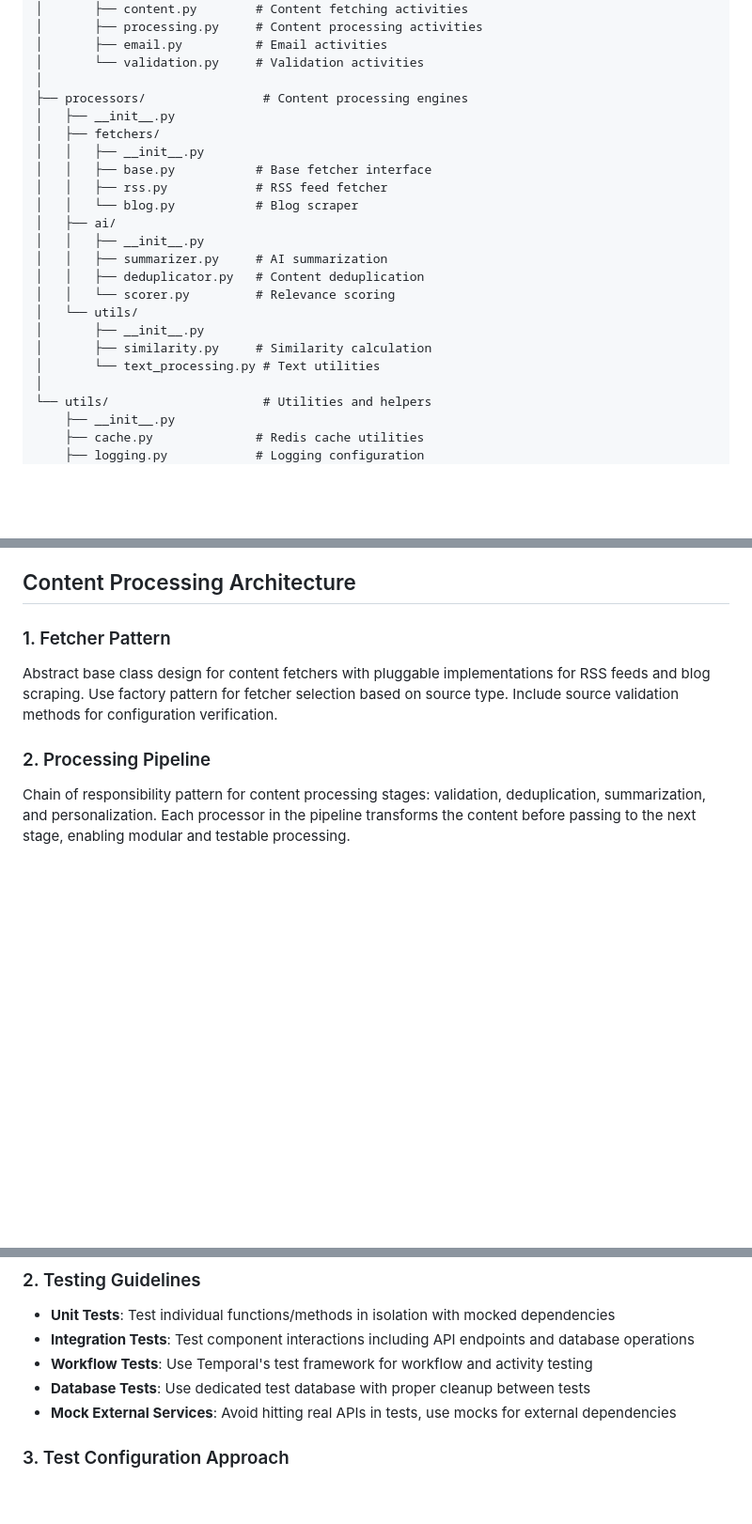
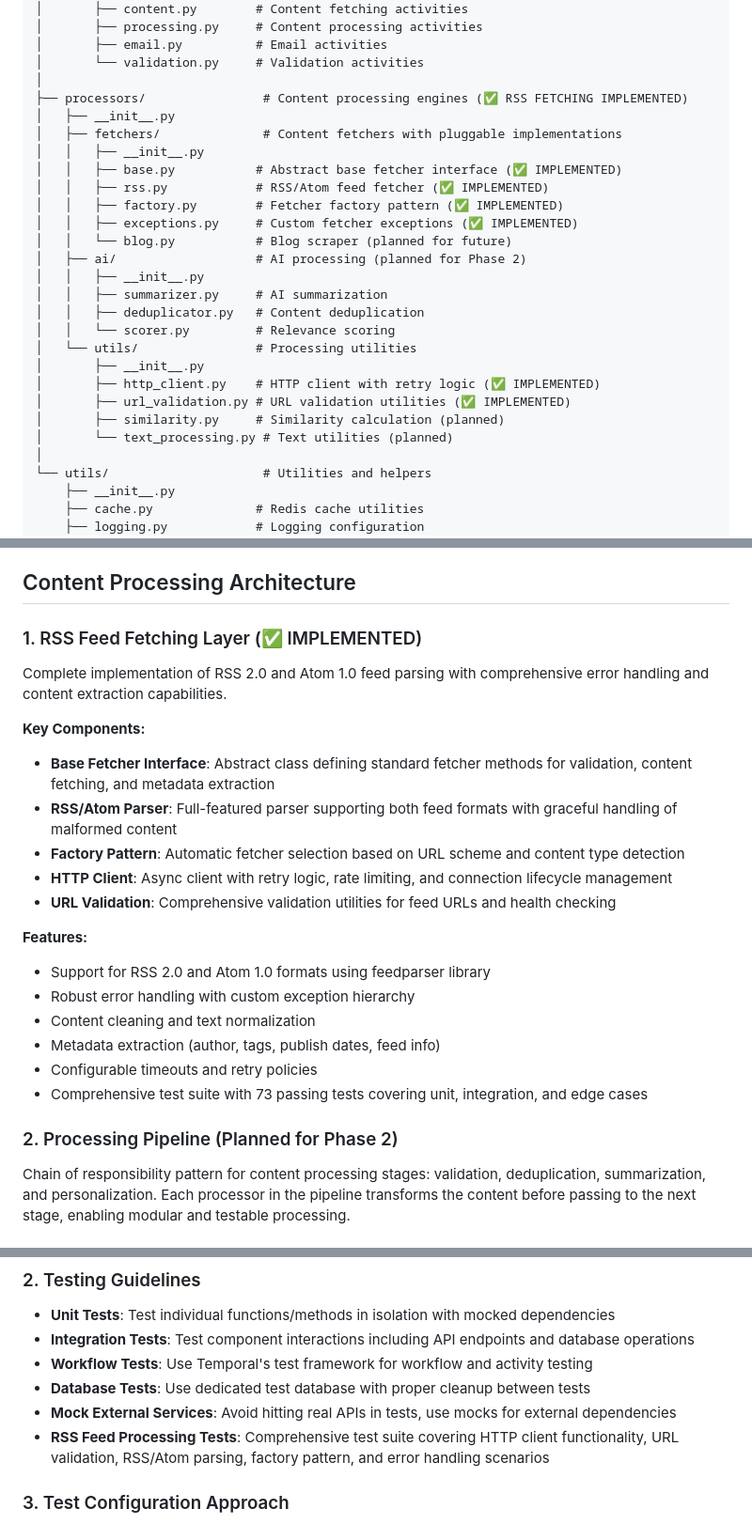
Before and after one commit to PuChenTW/Periscope, a Markdown page: backend/CLAUDE.md, 3 parts joined by grey strips. Shown at 94% size. GitHub-like rendering; blank space fills up the shorter version.

```diff
--- a/backend/CLAUDE.md
+++ b/backend/CLAUDE.md
@@ -234,22 +234,26 @@ app/
 │       ├── email.py          # Email activities
 │       └── validation.py     # Validation activities
 │
-├── processors/                # Content processing engines
+├── processors/                # Content processing engines (✅ RSS FETCHING IMPLEMENTED)
 │   ├── __init__.py
-│   ├── fetchers/
+│   ├── fetchers/              # Content fetchers with pluggable implementations
 │   │   ├── __init__.py
-│   │   ├── base.py           # Base fetcher interface
-│   │   ├── rss.py            # RSS feed fetcher
-│   │   └── blog.py           # Blog scraper
-│   ├── ai/
+│   │   ├── base.py           # Abstract base fetcher interface (✅ IMPLEMENTED)
+│   │   ├── rss.py            # RSS/Atom feed fetcher (✅ IMPLEMENTED)
+│   │   ├── factory.py        # Fetcher factory pattern (✅ IMPLEMENTED)
+│   │   ├── exceptions.py     # Custom fetcher exceptions (✅ IMPLEMENTED)
+│   │   └── blog.py           # Blog scraper (planned for future)
+│   ├── ai/                   # AI processing (planned for Phase 2)
 │   │   ├── __init__.py
 │   │   ├── summarizer.py     # AI summarization
 │   │   ├── deduplicator.py   # Content deduplication
 │   │   └── scorer.py         # Relevance scoring
-│   └── utils/
+│   └── utils/                # Processing utilities
 │       ├── __init__.py
-│       ├── similarity.py     # Similarity calculation
-│       └── text_processing.py # Text utilities
+│       ├── http_client.py    # HTTP client with retry logic (✅ IMPLEMENTED)
+│       ├── url_validation.py # URL validation utilities (✅ IMPLEMENTED)
+│       ├── similarity.py     # Similarity calculation (planned)
+│       └── text_processing.py # Text utilities (planned)
 │
 └── utils/                     # Utilities and helpers
     ├── __init__.py
@@ -309,10 +313,26 @@ Implement proper retry policies with exponential backoff for transient failures.
 
 ## Content Processing Architecture
 
-### 1. Fetcher Pattern
-Abstract base class design for content fetchers with pluggable implementations for RSS feeds and blog scraping. Use factory pattern for fetcher selection based on source type. Include source validation methods for configuration verification.
+### 1. RSS Feed Fetching Layer (✅ IMPLEMENTED)
 
-### 2. Processing Pipeline
+Complete implementation of RSS 2.0 and Atom 1.0 feed parsing with comprehensive error handling and content extraction capabilities.
+
+**Key Components:**
+- **Base Fetcher Interface**: Abstract class defining standard fetcher methods for validation, content fetching, and metadata extraction
+- **RSS/Atom Parser**: Full-featured parser supporting both feed formats with graceful handling of malformed content
+- **Factory Pattern**: Automatic fetcher selection based on URL scheme and content type detection
+- **HTTP Client**: Async client with retry logic, rate limiting, and connection lifecycle management
+- **URL Validation**: Comprehensive validation utilities for feed URLs and health checking
+
+**Features:**
+- Support for RSS 2.0 and Atom 1.0 formats using feedparser library
+- Robust error handling with custom exception hierarchy
+- Content cleaning and text normalization
+- Metadata extraction (author, tags, publish dates, feed info)
+- Configurable timeouts and retry policies
+- Comprehensive test suite with 73 passing tests covering unit, integration, and edge cases
+
+### 2. Processing Pipeline (Planned for Phase 2)
 Chain of responsibility pattern for content processing stages: validation, deduplication, summarization, and personalization. Each processor in the pipeline transforms the content before passing to the next stage, enabling modular and testable processing.
 
 ## Configuration Management
@@ -339,6 +359,7 @@ Organize tests into layers: unit tests for individual components, integration te
 - **Workflow Tests**: Use Temporal's test framework for workflow and activity testing
 - **Database Tests**: Use dedicated test database with proper cleanup between tests
 - **Mock External Services**: Avoid hitting real APIs in tests, use mocks for external dependencies
+- **RSS Feed Processing Tests**: Comprehensive test suite covering HTTP client functionality, URL validation, RSS/Atom parsing, factory pattern, and error handling scenarios
 
 ### 3. Test Configuration Approach
 Use pytest-mock-resources for PostgreSQL test fixtures with pgvector support. Configure separate test databases per worker for parallel test execution. Implement proper session management with automatic cleanup and rollback on test failures.
```
Also changed, not shown: backend/README.md (+36 -5 lines), backend/docs/current_plan.md (added, +112 -0 lines).
